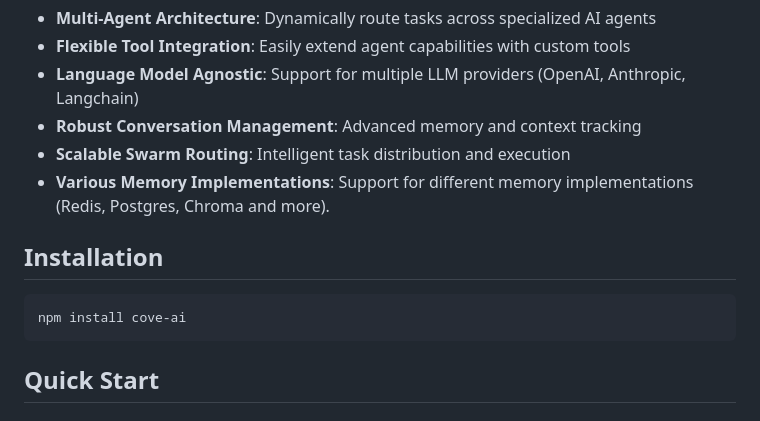
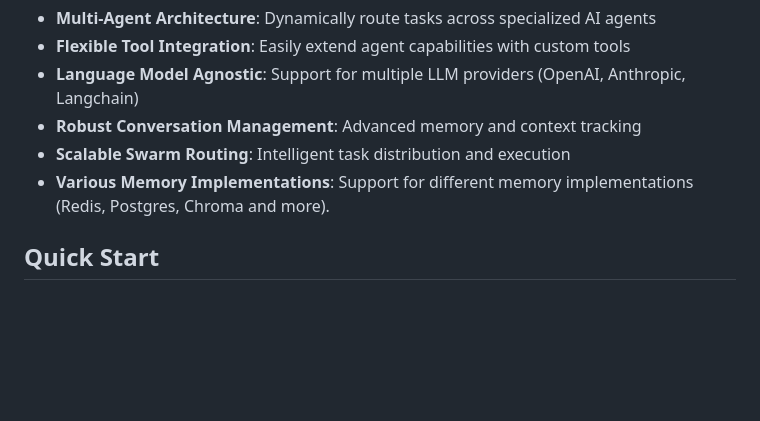
Before and after one commit to Rfvooor/cove-api-ai, a Markdown page: README.md, the part around the change. GitHub-like rendering; blank space fills up the shorter version.

````diff
--- a/README.md
+++ b/README.md
@@ -12,11 +12,6 @@ Cove AI is a sophisticated, flexible multi-agent AI framework designed to enable
 - **Robust Conversation Management**: Advanced memory and context tracking
 - **Scalable Swarm Routing**: Intelligent task distribution and execution
 - **Various Memory Implementations**: Support for different memory implementations (Redis, Postgres, Chroma and more).
-## Installation
-
-```bash
-npm install cove-ai
-```
 
 ## Quick Start
 
````
